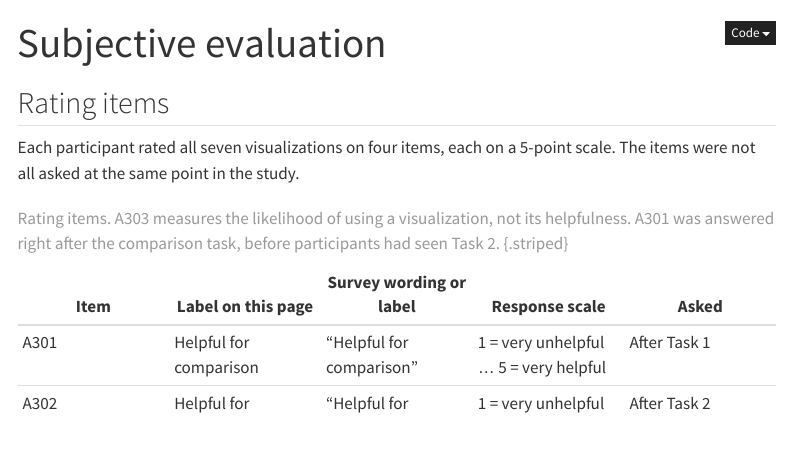
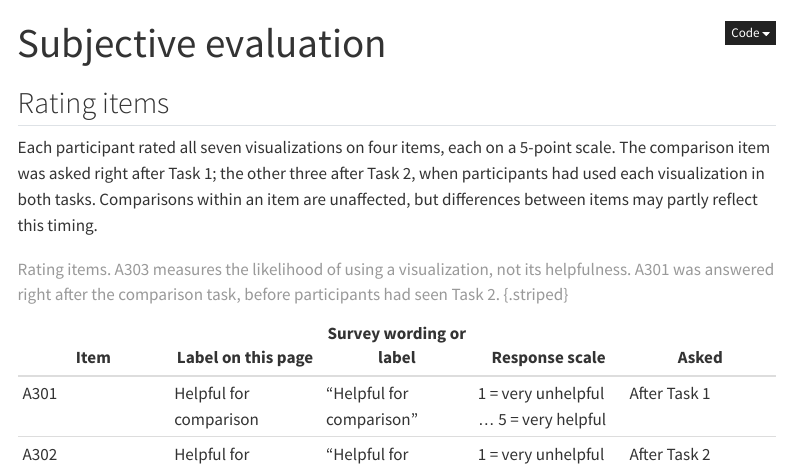
Before and after one commit to vladdez/Uncertainty-in-topoplots, a Quarto document (pages/subjective.qmd): the page in a window 1100 px wide, from its top. Rendered offline with R 4.5, knitr and Pandoc in place of Quarto, with nearby package versions; some code elsewhere in the file could not run offline; menus at the side of the page are left out; a web font asked for in the figures is replaced by an installed one.

Commit message:
Subjective page: say when each rating item was asked and why it matters
The comparison item was asked after Task 1, the other three after Task 2; within-item comparisons are unaffected, between-item differences may partly reflect timing.

Co-Authored-By: Claude Opus 5.5 <noreply@anthropic.com>

```diff
--- a/pages/subjective.qmd
+++ b/pages/subjective.qmd
@@ -21,7 +21,9 @@
 ## Rating items
 
 Each participant rated all seven visualizations on four items, each on a 5-point scale.
-The items were not all asked at the same point in the study.
+The comparison item was asked right after Task 1; the other three after Task 2, when
+participants had used each visualization in both tasks. Comparisons within an item are
+unaffected, but differences between items may partly reflect this timing.
 
 | Item | Label on this page | Survey wording or label | Response scale | Asked |
 |---|---|---|---|---|
```
